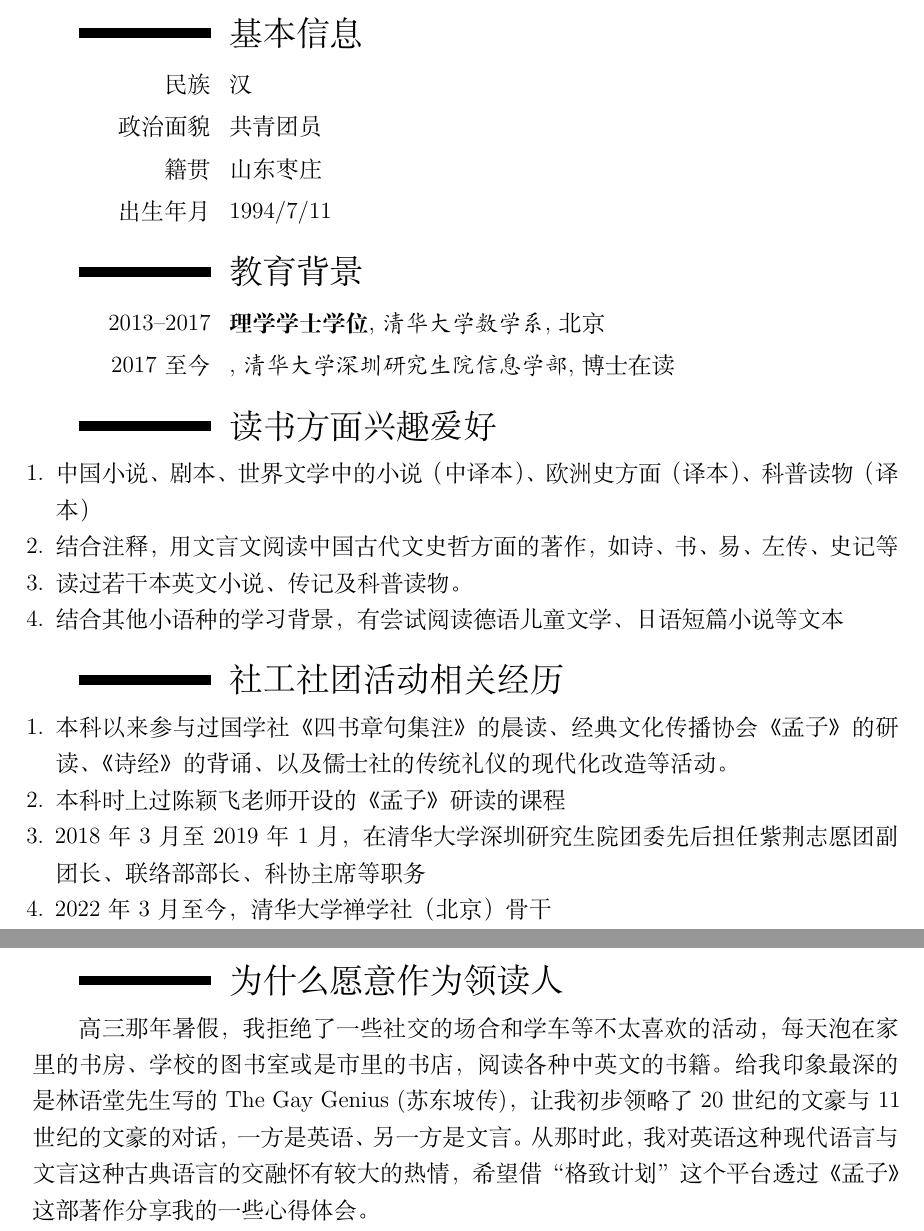
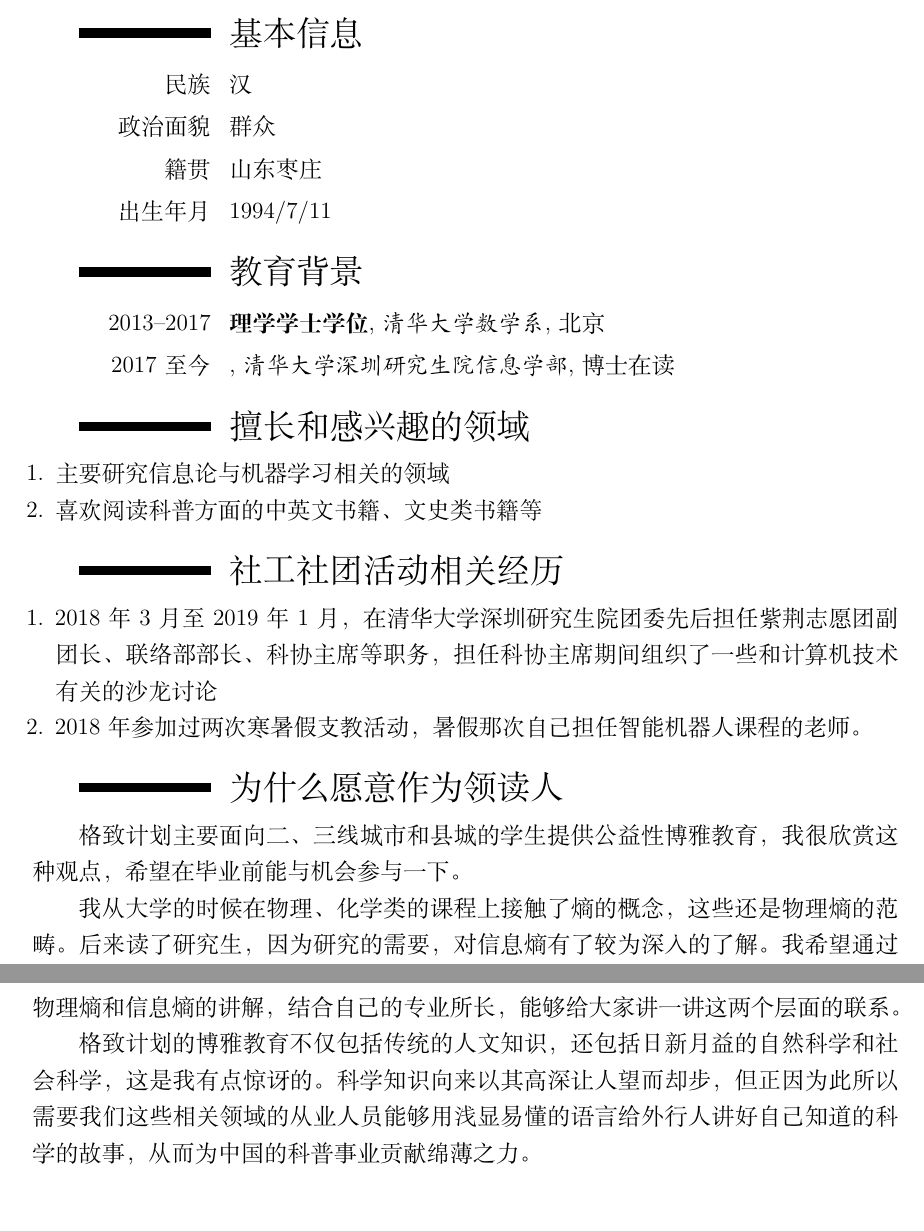
Before and after one commit to zhaofeng-shu33/application_mencius, a LaTeX CV (cv.tex): two parts of pages 1 and 2 of 2, joined at a grey line, cut so that both start at the same text, the shorter picture padded with empty space. Compiled offline with XeLaTeX.

Commit message:
rewrite cv

```diff
--- a/cv.tex
+++ b/cv.tex
@@ -29,35 +29,34 @@
 \makecvtitle
 \section{基本信息}
 \cvitem{民族}{汉}
-\cvitem{政治面貌}{共青团员}
+\cvitem{政治面貌}{群众}
 \cvitem{籍贯}{山东枣庄}
 \cvitem{出生年月}{1994/7/11}
 \section{教育背景}
 \cventry{2013--2017}{理学学士学位}{清华大学数学系}{北京}{}{}  % arguments 3 to 6 can be left empty
 \cventry{2017至今}{}{清华大学深圳研究生院信息学部}{}{博士在读}{}
-\section{读书方面兴趣爱好}
+\section{擅长和感兴趣的领域}
 \begin{enumerate}
-\item 中国小说、剧本、世界文学中的小说（中译本）、欧洲史方面（译本）、科普读物（译本）
-\item 结合注释，用文言文阅读中国古代文史哲方面的著作，如诗、书、易、左传、史记等
-\item 读过若干本英文小说、传记及科普读物。
-\item 结合其他小语种的学习背景，有尝试阅读德语儿童文学、日语短篇小说等文本
+\item 主要研究信息论与机器学习相关的领域
+\item 喜欢阅读科普方面的中英文书籍、文史类书籍等
 \end{enumerate}
 \section{社工社团活动相关经历}
 \begin{enumerate}
-\item 本科以来参与过国学社 《四书章句集注》的晨读、
-经典文化传播协会 《孟子》的研读、《诗经》的背诵、以及儒士社的传统礼仪
-的现代化改造等活动。
-\item 本科时上过陈颖飞老师开设的《孟子》研读的课程
 \item
 2018年3月至2019年1月，在清华大学深圳研究生院团委先后担任紫荆志愿团副团长、联络部部长、
-科协主席等职务
-\item 2022年3月至今，清华大学禅学社（北京）骨干
+科协主席等职务，担任科协主席期间组织了一些和计算机技术有关的沙龙讨论
+\item 2018年参加过两次寒暑假支教活动，暑假那次自己担任智能机器人课程的老师。
 \end{enumerate}
 \section{为什么愿意作为领读人}
-高三那年暑假，我拒绝了一些社交的场合和
-学车等不太喜欢的活动，每天泡在家里的书房、学校的图书室或是市里的书店，
-阅读各种中英文的书籍。给我印象最深的是林语堂先生写的 The Gay Genius (苏东坡传)，
-让我初步领略了20世纪的文豪与11世纪的文豪的对话，一方是英语、另一方是文言。
-从那时此，我对英语这种现代语言与文言这种古典语言的交融怀有较大的热情，希望借
-“格致计划”这个平台透过《孟子》这部著作分享我的一些心得体会。
+格致计划主要面向二、三线城市和县城的学生提供公益性博雅教育，
+我很欣赏这种观点，希望在毕业前能与机会参与一下。
+
+我从大学的时候在物理、化学类的课程上接触了熵的概念，这些还是物理熵的范畴。后来读了
+研究生，因为研究的需要，对信息熵有了较为深入的了解。
+我希望通过物理熵和信息熵的讲解，结合自己的专业所长，能够给大家讲一讲这两个层面的联系。
+
+格致计划的博雅教育不仅包括传统的人文知识，还包括日新月益的自然科学和社会科学，
+这是我有点惊讶的。科学知识向来以其高深让人望而却步，但正因为此所以需要我们这些
+相关领域的从业人员能够用浅显易懂的语言给外行人讲好自己知道的科学的故事，从而为中国的科普事业
+贡献绵薄之力。
 \end{document}
```
